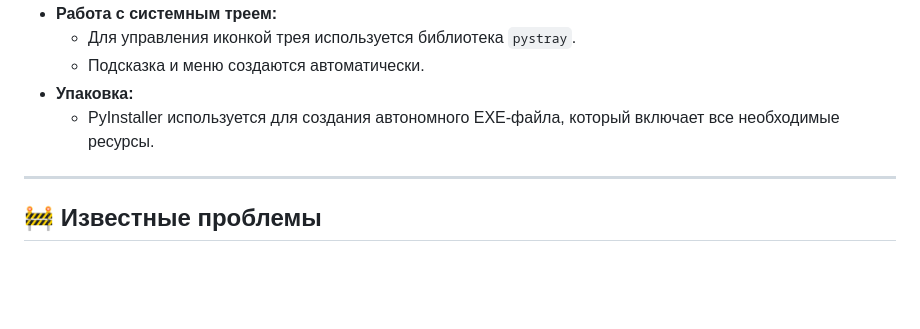
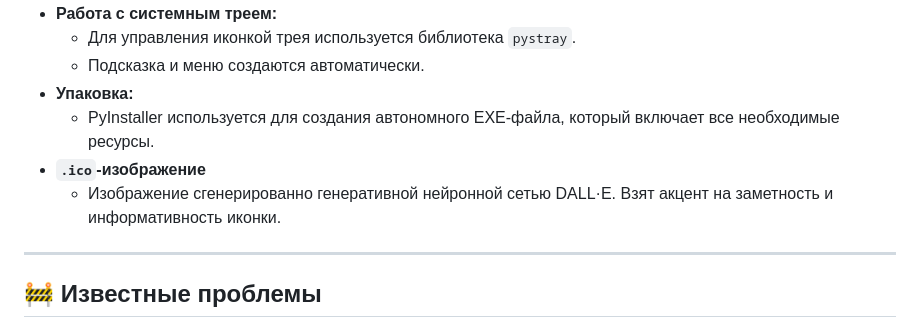
Before and after one commit to 1minEpowMinX/SysInfo, a Markdown page: README.md, the part around the change. Drawn GitHub-style; blank space fills up the shorter version.

```diff
--- a/README.md
+++ b/README.md
@@ -63,6 +63,8 @@
   - Подсказка и меню создаются автоматически.
 - **Упаковка:**
   - PyInstaller используется для создания автономного EXE-файла, который включает все необходимые ресурсы.
+- **`.ico`-изображение**
+  - Изображение сгенерированно генеративной нейронной сетью DALL·E. Взят акцент на заметность и информативность иконки.
 
 ---
 
```
